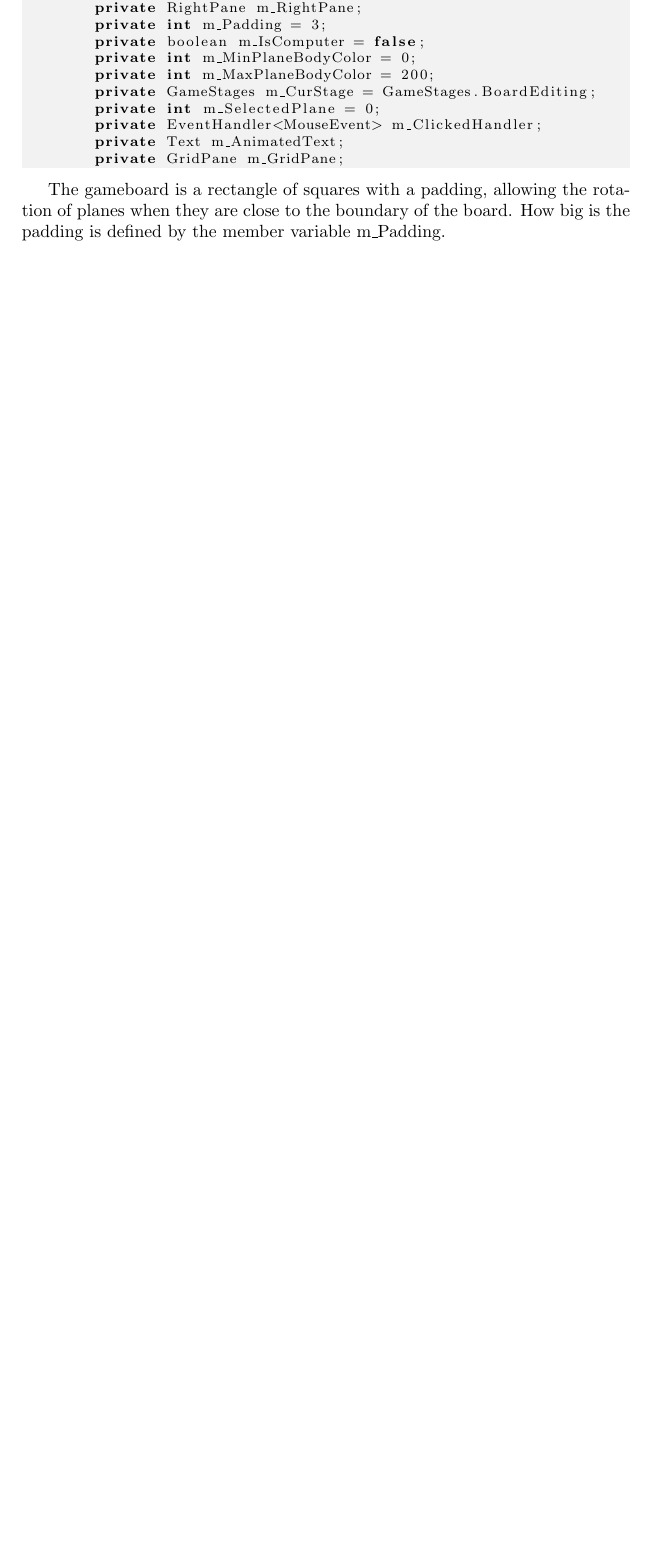
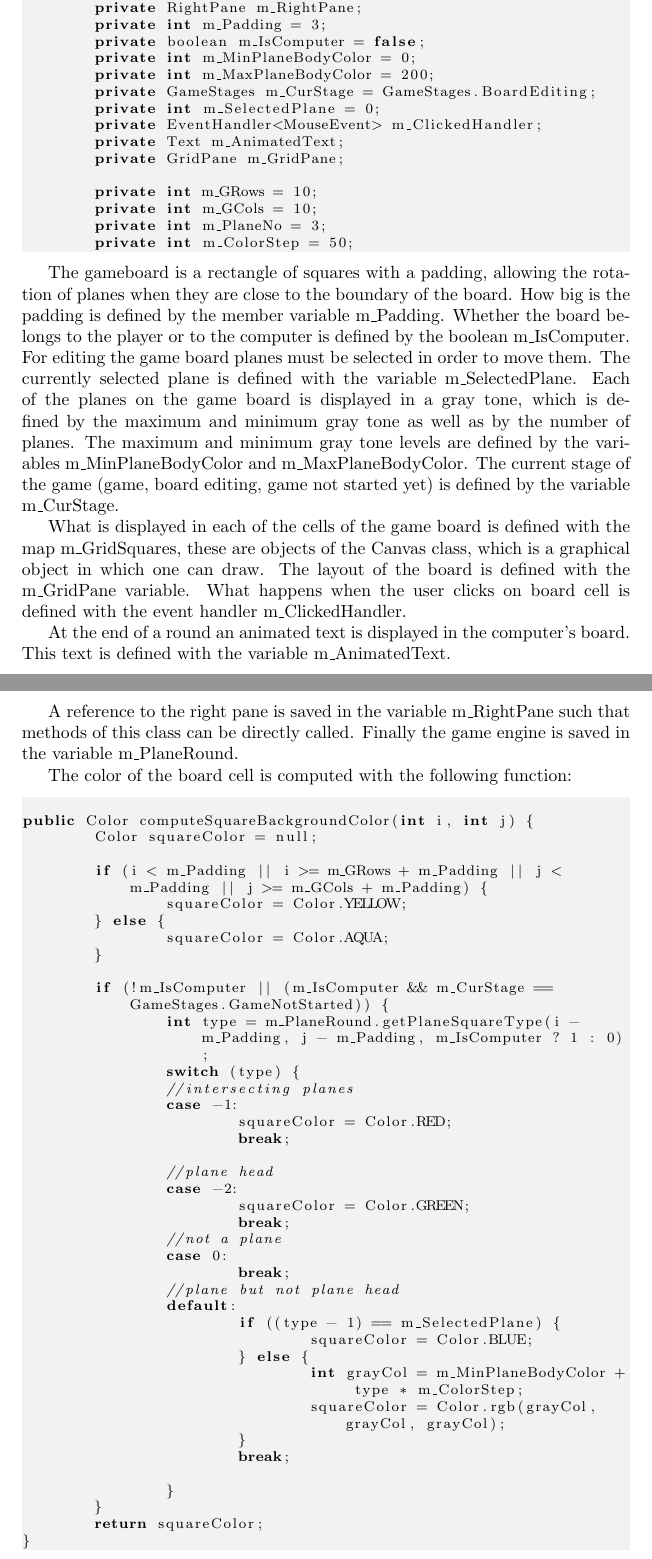
Before and after one commit to xxxcucus/planes, a LaTeX thesis (Book/TheGameOfPlanes.tex, which reads Book/PlanesJavaFx.tex): part of page 42 of 45 before the commit and two parts of pages 42 and 43 of 47 after it, the two joined at a grey line, cut so that both start at the same text, the shorter picture padded with empty space. Compiled offline with pdfLaTeX.

Commit message:
Updated book.

```diff
--- a/Book/PlanesJavaFx.tex
+++ b/Book/PlanesJavaFx.tex
@@ -198,9 +198,63 @@ The member variables are as follows:
 	private Text m_AnimatedText;
 	private GridPane m_GridPane;
 
+	private int m_GRows = 10;
+	private int m_GCols = 10;
+	private int m_PlaneNo = 3;
+	private int m_ColorStep = 50;
+
 \end{lstlisting}
 
-The gameboard is a rectangle of squares with a padding, allowing the rotation of planes when they are close to the boundary of the board. How big is the padding is defined by the member variable m\_Padding.
+The gameboard is a rectangle of squares with a padding, allowing the rotation of planes when they are close to the boundary of the board. How big is the padding is defined by the member variable m\_Padding. Whether the board belongs to the player or to the computer is defined by the boolean m\_IsComputer. For editing the game board planes must be selected in order to move them. The currently selected plane is defined with the variable m\_SelectedPlane. Each of the planes on the game board is displayed in a gray tone, which is defined by the maximum and minimum gray tone as well as by the number of planes. The maximum and minimum gray tone levels are defined by the variables m\_MinPlaneBodyColor and m\_MaxPlaneBodyColor. The current stage of the game (game, board editing, game not started yet) is defined by the variable m\_CurStage.
+
+What is displayed in each of the cells of the game board is defined with the map m\_GridSquares, these are objects of the Canvas class, which is a graphical object in which one can draw. The layout of the board is defined with the m\_GridPane variable. What happens when the user clicks on board cell is defined with the event handler m\_ClickedHandler.
+
+At the end of a round an animated text is displayed in the computer's board. This text is defined with the variable m\_AnimatedText.
+
+A reference to the right pane is saved in the variable m\_RightPane such that  methods of this class can be directly called. Finally the game engine is saved in the variable m\_PlaneRound.
+
+The color of the board cell is computed with the following function:
+
+\begin{lstlisting}
+
+public Color computeSquareBackgroundColor(int i, int j) {
+	Color squareColor = null;
+
+	if (i < m_Padding || i >= m_GRows + m_Padding || j < m_Padding || j >= m_GCols + m_Padding) {
+		squareColor = Color.YELLOW;
+	} else {
+		squareColor = Color.AQUA;
+	}
+
+	if (!m_IsComputer || (m_IsComputer && m_CurStage == GameStages.GameNotStarted)) {
+		int type = m_PlaneRound.getPlaneSquareType(i - m_Padding, j - m_Padding, m_IsComputer ? 1 : 0);
+		switch (type) {
+		//intersecting planes
+		case -1:
+			squareColor = Color.RED;
+			break;
+		//plane head
+		case -2:
+			squareColor = Color.GREEN;
+			break;
+		//not a plane
+		case 0:
+			break;
+		//plane but not plane head
+		default:
+			if ((type - 1) == m_SelectedPlane) {
+				squareColor = Color.BLUE;
+			} else {
+				int grayCol = m_MinPlaneBodyColor + type * m_ColorStep;
+				squareColor = Color.rgb(grayCol, grayCol, grayCol);
+			}
+			break;
+		}
+	}
+	return squareColor;
+}
+
+\end{lstlisting}
 
 \subsection{C++ Concepts}
 
```
Also changed, not shown: Book/PlanesJavaFx.tex (2 more changed lines).
